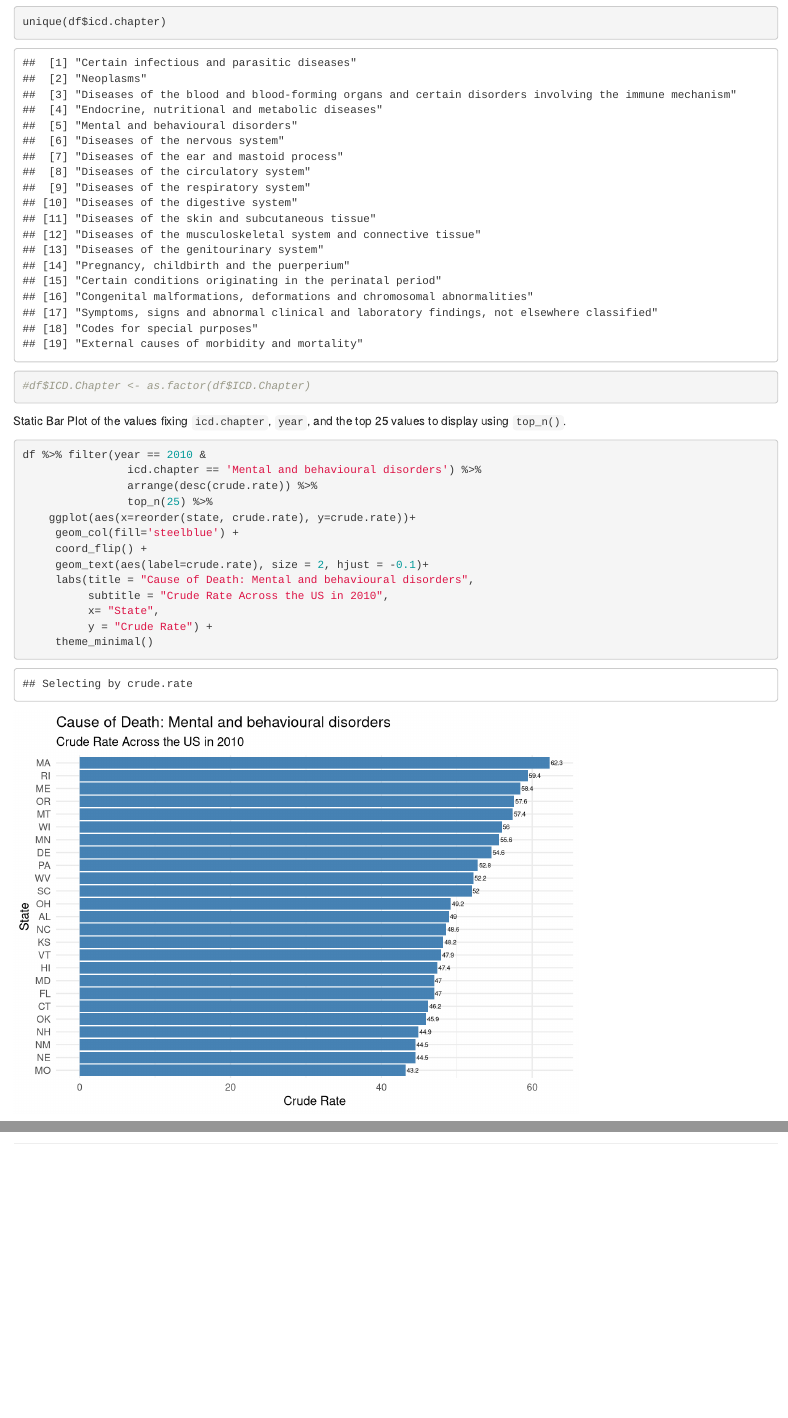
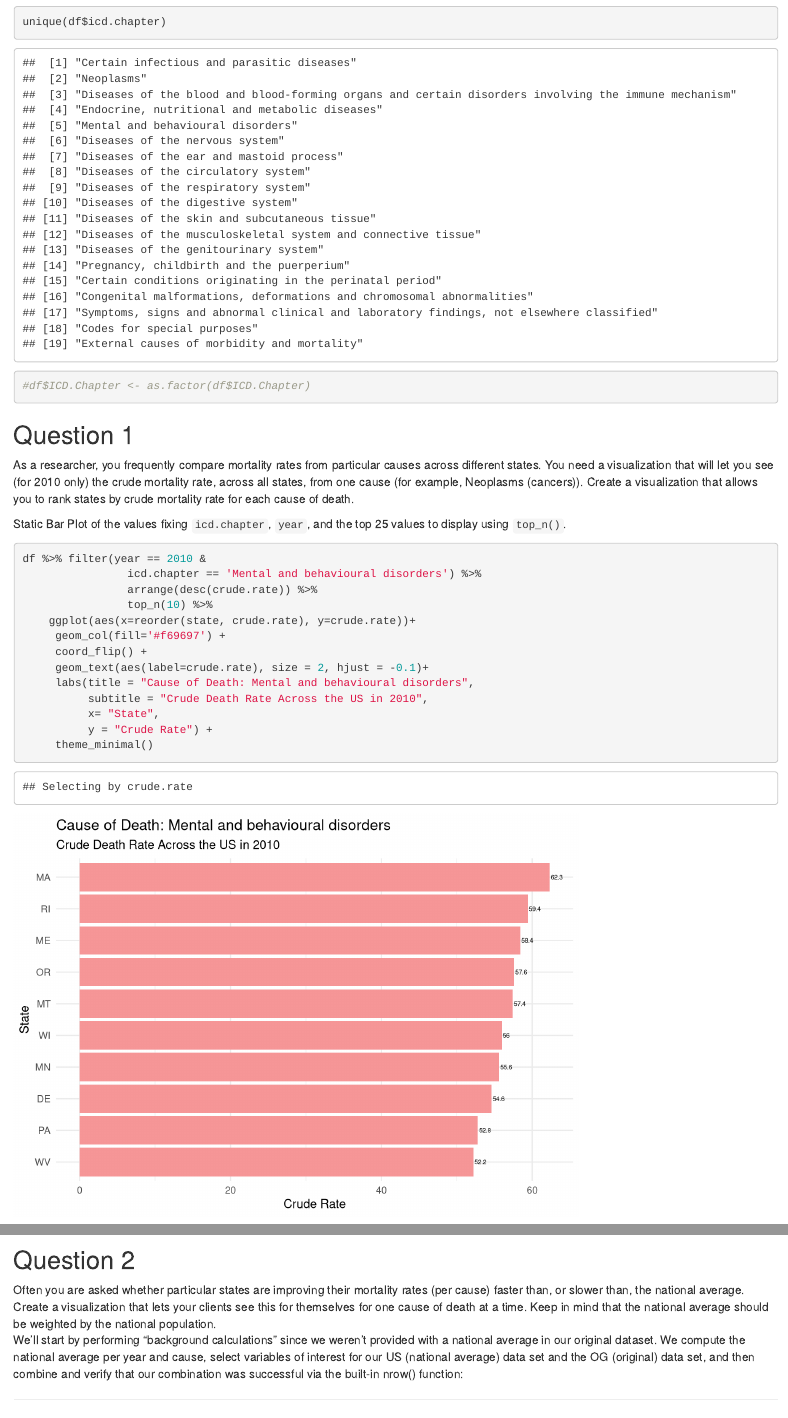
Before and after one commit to gabbypaola/DATA608, an R Markdown document (Module3/Leaflet.Rmd): the page in a window 1100 px wide, from 740 px down, and a second part further down, joined at a grey line. Rendered offline with R 4.5, knitr and Pandoc, with nearby package versions; some code elsewhere in the file could not run offline.

Commit message:
Update Leaflet.Rmd

````diff
--- a/Module3/Leaflet.Rmd
+++ b/Module3/Leaflet.Rmd
@@ -38,22 +37,25 @@ unique(df$icd.chapter)
 #df$ICD.Chapter <- as.factor(df$ICD.Chapter)
 ```
 
+## Question 1
+As a researcher, you frequently compare mortality rates from particular causes across different states. You need a visualization that will let you see (for 2010 only) the crude mortality rate, across all states, from one cause (for example, Neoplasms (cancers)). Create a visualization that allows you to rank states by crude mortality rate for each cause of death.
+
+
 Static Bar Plot of the values fixing `icd.chapter`, `year`, and the top 25 values to display using `top_n()`.
 ```{r}
 df %>% filter(year == 2010 &
                 icd.chapter == 'Mental and behavioural disorders') %>%
                 arrange(desc(crude.rate)) %>%
-                top_n(25) %>%
+                top_n(10) %>%
     ggplot(aes(x=reorder(state, crude.rate), y=crude.rate))+
-     geom_col(fill='steelblue') +
+     geom_col(fill='#f69697') +
      coord_flip() +
      geom_text(aes(label=crude.rate), size = 2, hjust = -0.1)+
      labs(title = "Cause of Death: Mental and behavioural disorders",
-          subtitle = "Crude Rate Across the US in 2010",
+          subtitle = "Crude Death Rate Across the US in 2010",
           x= "State",
           y = "Crude Rate") +
      theme_minimal()
-
 ```
 
 For shiny bar plot to show *rank* but have option to not show all states at once: create an option to select top 10, 25, or all.
@@ -247,11 +254,14 @@ server <- shinyServer(function(input, output, session){
             values = map_data()$crude.rate, #reference map_data()
             position = "bottomright",
             title = "Deaths per 100,000 persons")
-
     }
     )
 })
-
 shinyApp(ui = ui, server = server)
 deployApp()
 ```
+
+
+## Question 2
+Often you are asked whether particular states are improving their mortality rates (per cause) faster than, or slower than, the national average. Create a visualization that lets your clients see this for themselves for one cause of death at a time. Keep in mind that the national average should be weighted by the national population.
+We'll start by performing "background calculations" since we weren't provided with a national average in our original dataset. We compute the national average per year and cause, select variables of interest for our US (national average) data set and the OG (original) data set, and then combine and verify that our combination was successful via the built-in nrow() function:
````
Also changed, not shown: Module3/Leaflet.Rmd (18 more changed lines).
